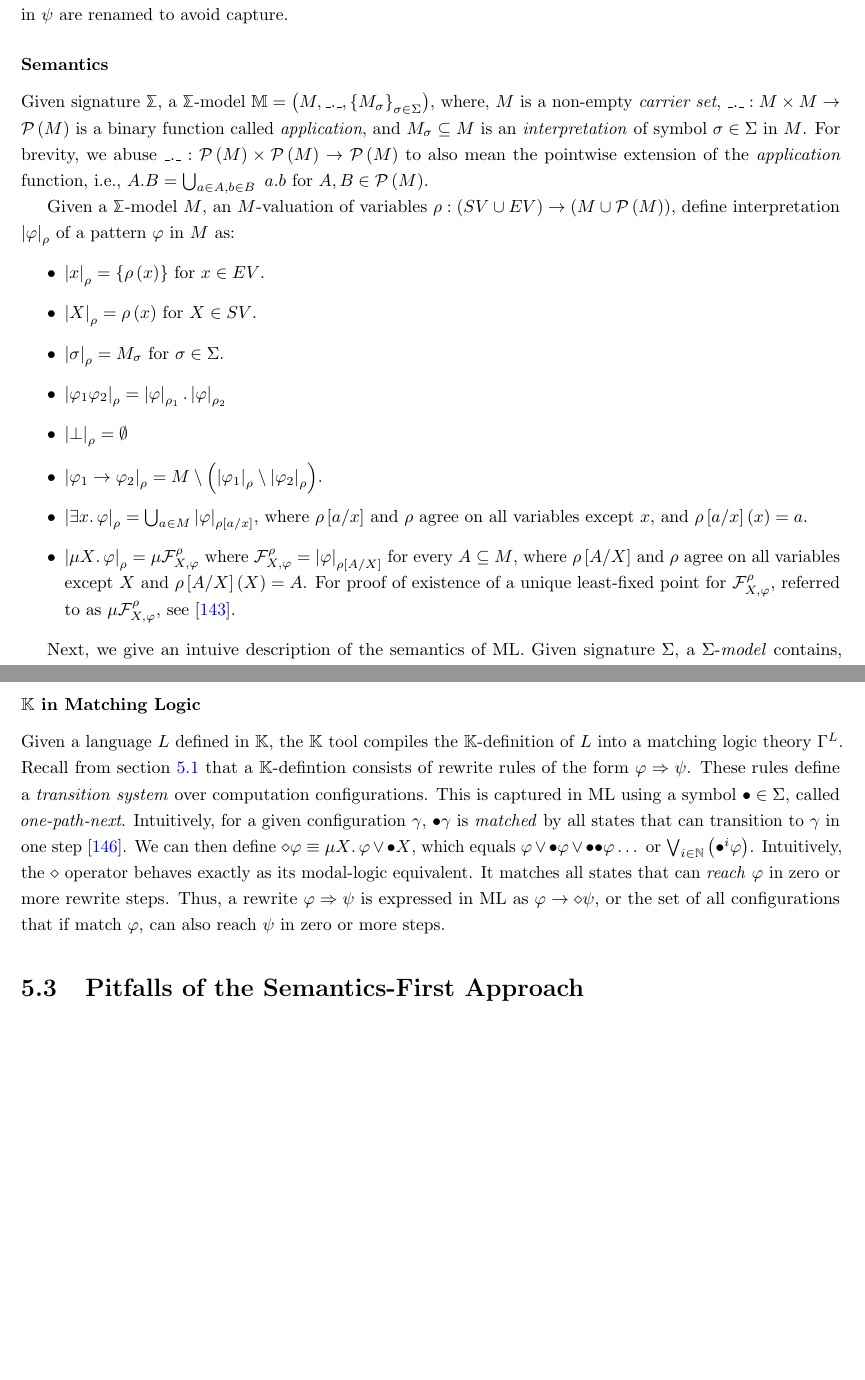
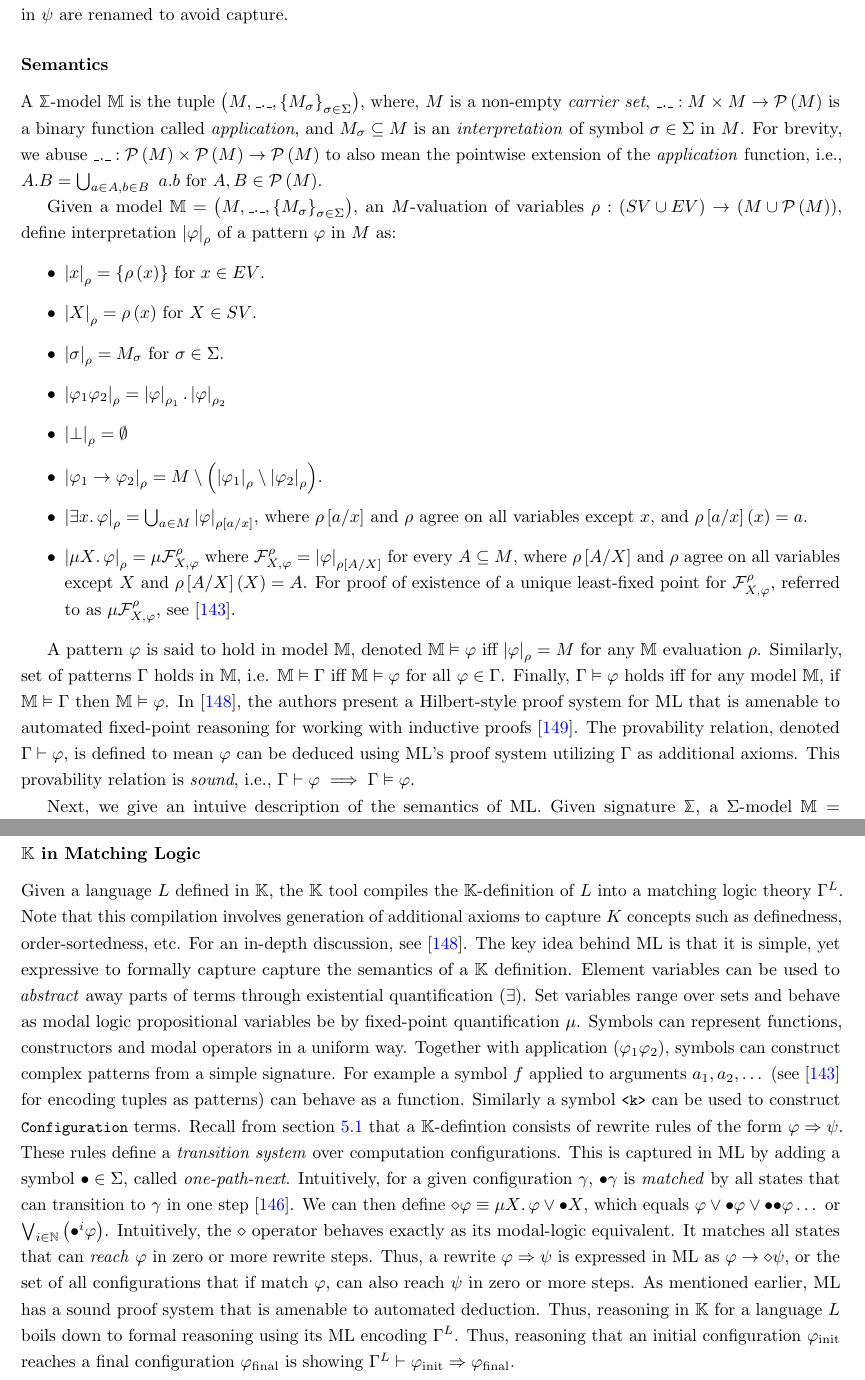
Before and after one commit to msaxena2/thesis, a LaTeX thesis (dissertation/thesis.tex, which reads dissertation/semantics-first-cdss.tex): two parts of pages 57 and 58 of 69, joined at a grey line, cut so that both start at the same text, the shorter picture padded with empty space. Compiled offline with pdfLaTeX.

Commit message:
dissertation:Complete K Intro section

```diff
--- a/dissertation/semantics-first-cdss.tex
+++ b/dissertation/semantics-first-cdss.tex
@@ -699,7 +702,7 @@ $\psi$ are renamed to avoid capture.
 
 \subsubsection{Semantics}
 
-Given signature $\MLSigma$, a $\MLSigma$-model  $\mathbb{M} = \left(M, \_.\_,
+A $\MLSigma$-model $\mathbb{M}$ is the tuple $\left(M, \_.\_,
 \left\{M_{\sigma}\right\}_{\sigma \in \Sigma}\right)$, where,
 $M$ is a non-empty \emph{carrier set}, $\_.\_: M \times M \to \powerset{M}$
 is a binary function called \emph{application}, and $M_{\sigma} \subseteq M$ is an
@@ -708,7 +711,8 @@ abuse  $\_.\_: \powerset{M} \times \powerset{M} \to \powerset{M}$ to also mean t
 the \emph{application} function, i.e., $A . B = \bigcup_{a \in A, b \in B}\ a.b$
 for $A,B \in \powerset{M}$.
 
-Given a $\MLSigma$-model $M$, an $M$-valuation of variables
+Given a model $\mathbb{M} = \left(M,\_.\_,\left\{M_{\sigma}\right\}_{\sigma \in
+\Sigma}\right)$, an $M$-valuation of variables
 $\rho:\left(\SV{}\cup\EV{}\right) \to \left(M \cup \powerset{M}\right)$, define
 interpretation $\interpret{\varphi}{\rho}$ of a pattern $\varphi$ in $M$ as:
 \begin{itemize}
@@ -731,9 +735,21 @@ interpretation $\interpret{\varphi}{\rho}$ of a pattern $\varphi$ in $M$ as:
     for $\mathcal{F}^{\rho}_{X,\varphi}$, referred to as $\mu\mathcal{F}^{\rho}_{X,\varphi}$, see \cite{ChenLICS19}.
 \end{itemize}
 
-
-
-
+A pattern $\varphi$ is said to hold in model $\mathbb{M}$, denoted $\mathbb{M} \vDash \varphi$ iff
+$\interpret{\varphi}{\rho} = M$ for any $\mathbb{M}$ evaluation $\rho$. Similarly,
+set of patterns $\Gamma$ holds in $\mathbb{M}$, i.e. $\mathbb{M} \vDash \Gamma$
+iff $\mathbb{M} \vDash \varphi$ for all $\varphi \in \Gamma$.
+Finally, $\Gamma \vDash \varphi$ holds iff for any model $\mathbb{M}$,
+if $\mathbb{M} \vDash \Gamma$ then $\mathbb{M} \vDash \varphi$.
+In \cite{ChenTR19}, the authors present a Hilbert-style proof system
+for ML that is amenable to automated fixed-point reasoning for working with
+inductive proofs \cite{ChenOOPSLA20}. The provability relation, denoted
+$\Gamma \vdash \varphi$, is defined to mean $\varphi$ can be deduced using
+ML's proof system utilizing $\Gamma$ as additional axioms. This
+provability relation is \emph{sound}, i.e., $\Gamma \vdash \varphi \implies \Gamma
+\vDash \varphi$.
 
 Next, we give an intuive description of the semantics of ML.
-Given signature $\Sigma$, a $\Sigma$-\emph{model} contains, among other things,
+Given signature $\MLSigma$, a $\Sigma$-model
+$\mathbb{M} = \left(M,\_.\_,\left\{M_{\sigma}\right\}_{\sigma \in \Sigma}\right)$,
+$\MLSigma$-patterns evaluate to sets of elements in $M$ that \emph{match} them.
@@ -760,10 +773,25 @@ for a detailed discussion on the semantics of matching logic.
 
 Given a language $L$ defined in $\K$, the $\K$ tool compiles
 the $\K$-definition of $L$ into a matching logic theory $\Gamma^L$.
+Note that this compilation involves generation of additional axioms
+to capture $K$ concepts such as definedness, order-sortedness, etc.
+For an in-depth discussion, see \cite{ChenTR19}.
+The key idea behind ML is that it is simple, yet expressive to
+formally capture capture the semantics of a $\K$ definition.
+Element variables can be used to \emph{abstract} away parts of terms through
+existential quantification ($\exists$).
+Set variables range over sets and behave as modal logic propositional variables be
+by fixed-point quantification $\mu$. Symbols can represent functions,
+constructors and modal operators in a uniform way. Together with
+application ($\varphi_1 \varphi_2$), symbols can construct complex patterns
+from a simple signature. For example a symbol $f$ applied to
+arguments $a_1,a_2,\dots$ (see \cite{ChenLICS19} for encoding tuples as
+patterns) can behave as a function. Similarly a symbol \inlinek{<k>}
+can be used to construct \inlinek{Configuration} terms.
 Recall from section \ref{sec:semantics-first} that a $\K$-defintion
 consists of rewrite rules of the form $\varphi \To \psi$. These rules
-  define a \emph{transition system} over computation configurations.
-This is captured in ML using a symbol $\snext \in \Sigma$, called
+ define a \emph{transition system} over computation configurations.
+This is captured in ML by adding a symbol $\snext \in \Sigma$, called
 \emph{one-path-next}. Intuitively, for a given configuration $\gamma$, $\snext\gamma$
 is \emph{matched} by all states that can transition to $\gamma$ in one step \cite{ChenTR20}.
 We can then define $\eventually \varphi \equiv \mu X \ld \varphi \lor \snext X$,
@@ -773,9 +801,12 @@ Intuitively, the $\eventually$ operator behaves exactly
 as its modal-logic equivalent. It matches all states that can \emph{reach} $\varphi$ in zero or more rewrite steps.
 Thus, a rewrite $\varphi \To \psi$ is expressed in ML as $\varphi \imp \eventually \psi$, or
 the set of all configurations that if match $\varphi$, can also reach $\psi$ in zero or more steps.
-
-
-
+As mentioned earlier, ML has a sound proof system that is amenable to automated
+deduction. Thus, reasoning in $\K$ for a language $L$ boils down to formal
+reasoning using its ML encoding $\Gamma^{L}$. Thus, reasoning that
+an initial configuration $\varphi_{\text{init}}$ reaches a final configuration
+$\varphi_{\text{final}}$ is showing $\Gamma^{L} \vdash \varphi_{\text{init}} \To
+\varphi_{\text{final}}$.
 
 %
 %Note the difference between program identifiers and $\K$ variables. While
@@ -786,5 +817,3 @@ the set of all configurations that if match $\varphi$, can also reach $\psi$ in
 %rule can match the configuration. Since in the running example the
 %$\K{}$ the \inlinek{<k>}-cell becomes empty after all statement are evaluated,
 %indicating successful completion.
-
-\section{Pitfalls of the Semantics-First Approach}\label{sec:semantics-first-pitfalls}
```
Also changed, not shown: dissertation/references.bib (+19 -0 lines), dissertation/semantics-first-cdss.tex (12 more changed lines).
